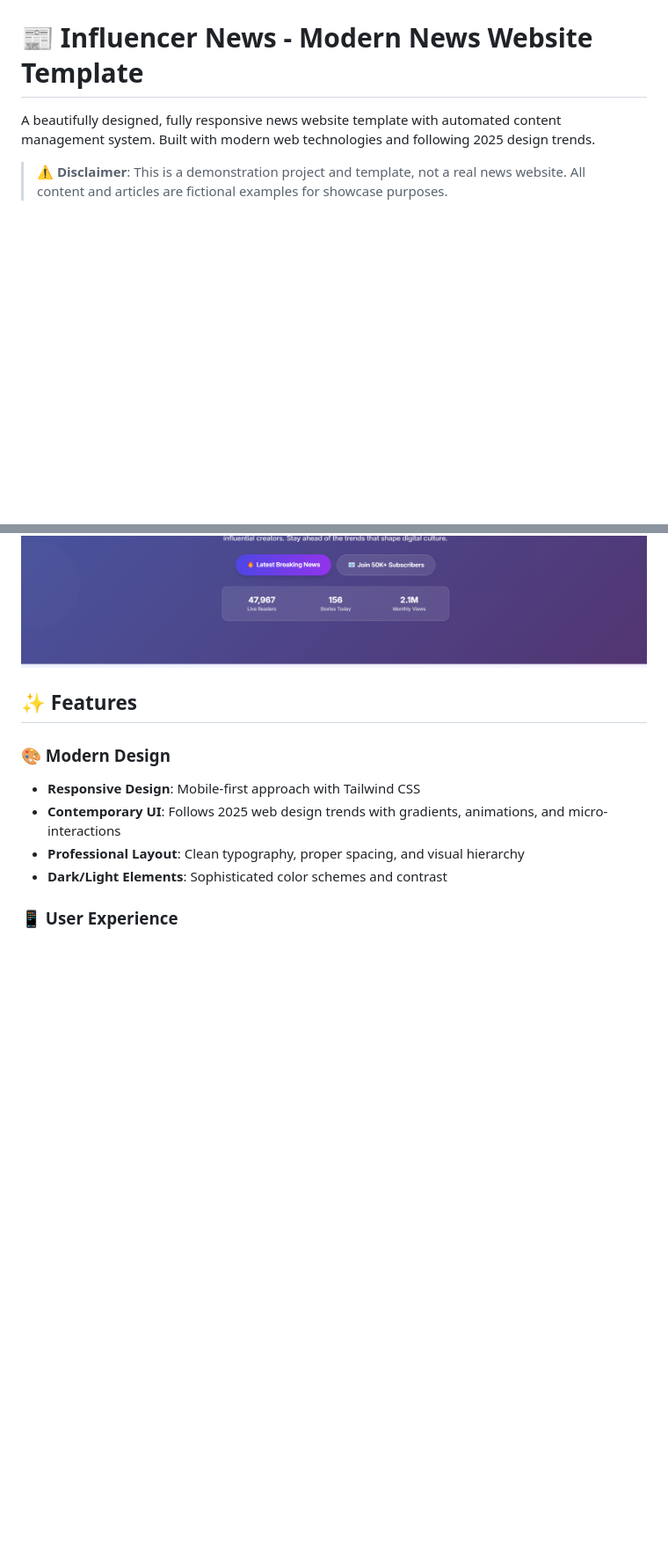
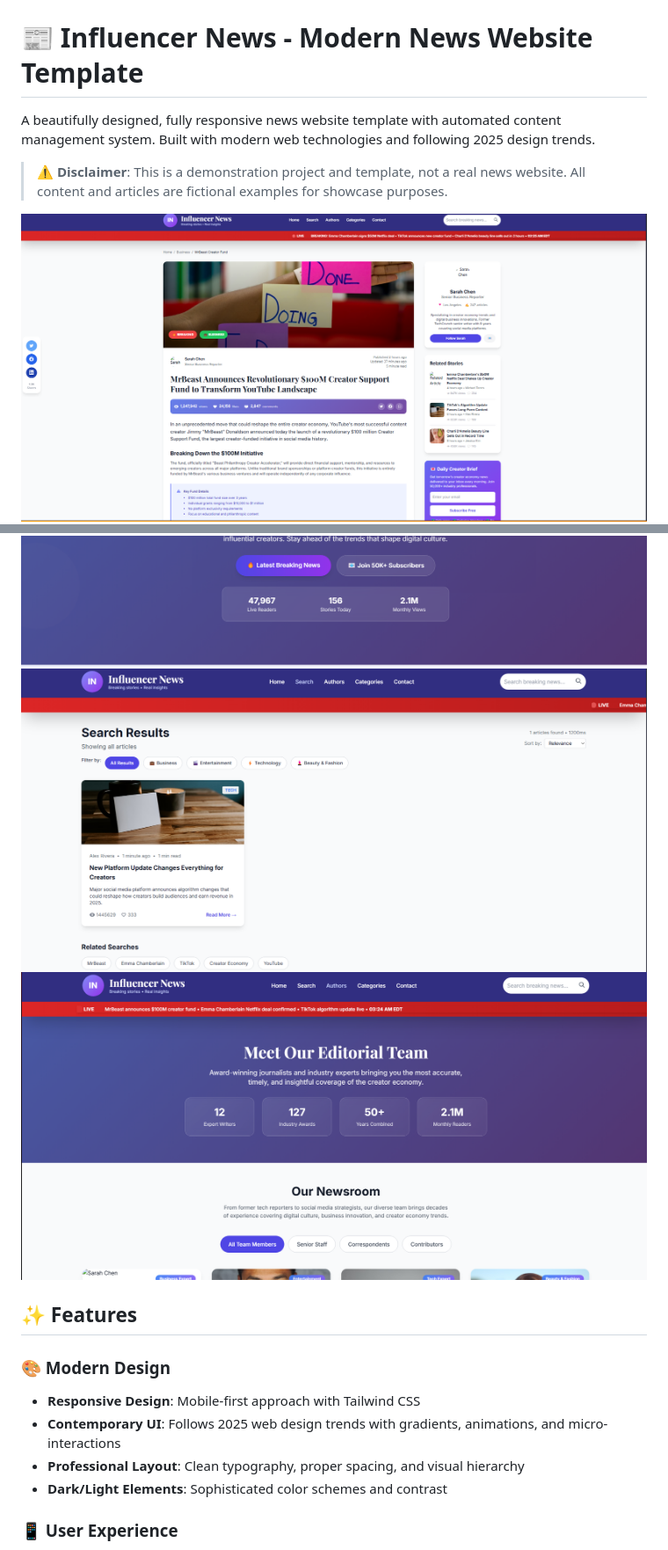
Before and after one commit to jaykobdetar/Template_News_Site, a Markdown page: readme.md, 2 parts joined by grey strips. Shown at 88% size. Drawn GitHub-style; blank space fills up the shorter version.

```diff
--- a/readme.md
+++ b/readme.md
@@ -4,7 +4,10 @@ A beautifully designed, fully responsive news website template with automated co
 
 > **⚠️ Disclaimer**: This is a demonstration project and template, not a real news website. All content and articles are fictional examples for showcase purposes.
 
+![Website Preview](screenshots/article.png)
 ![Website Preview](screenshots/home.png)
+![Website Preview](screenshots/search.png)
+![Website Preview](screenshots/authors.png)
 
 ## ✨ Features
 
```
